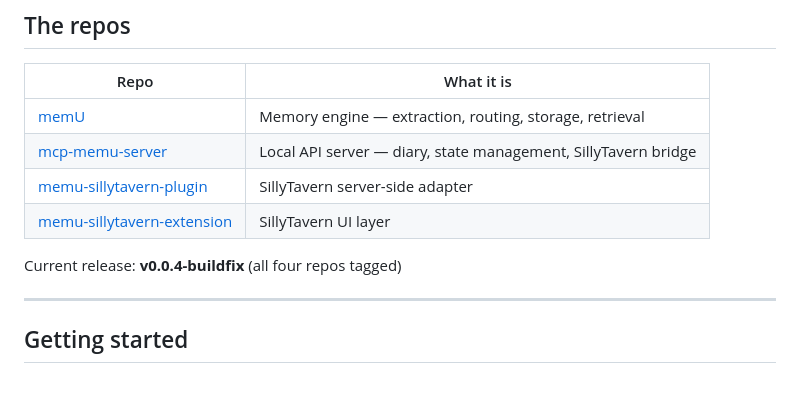
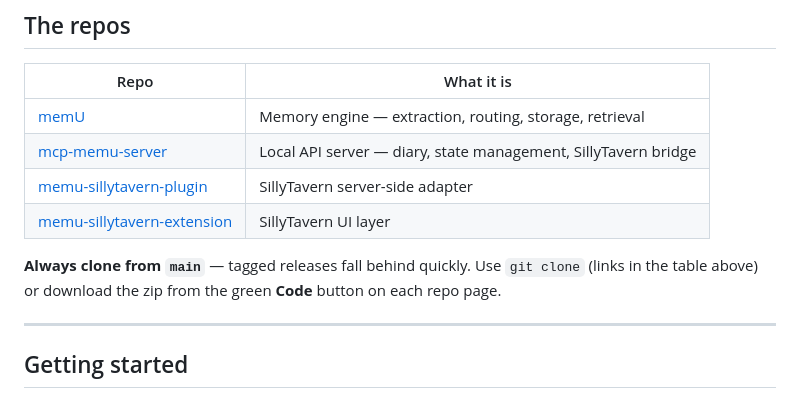
Before and after one commit to mekineer-com/memu-local-stack, a Markdown page: README.md, the part around the change. GitHub-like rendering.

Commit message:
Drop stale version tag; tell users to clone from main

```diff
--- a/README.md
+++ b/README.md
@@ -72,7 +72,7 @@ SillyTavern
 | [memu-sillytavern-plugin](https://github.com/mekineer-com/memu-sillytavern-plugin) | SillyTavern server-side adapter |
 | [memu-sillytavern-extension](https://github.com/mekineer-com/memu-sillytavern-extension) | SillyTavern UI layer |
 
-Current release: **v0.0.4-buildfix** (all four repos tagged)
+**Always clone from `main`** — tagged releases fall behind quickly. Use `git clone` (links in the table above) or download the zip from the green **Code** button on each repo page.
 
 ---
 
```
